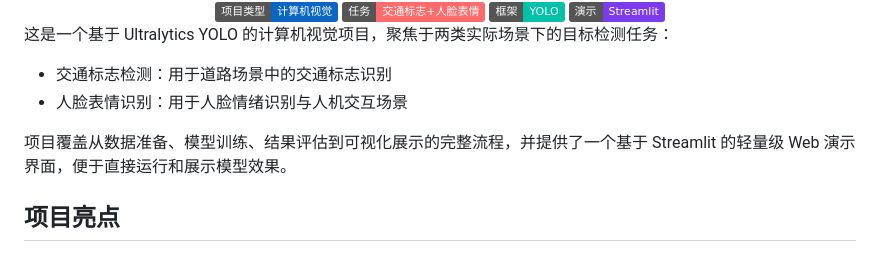
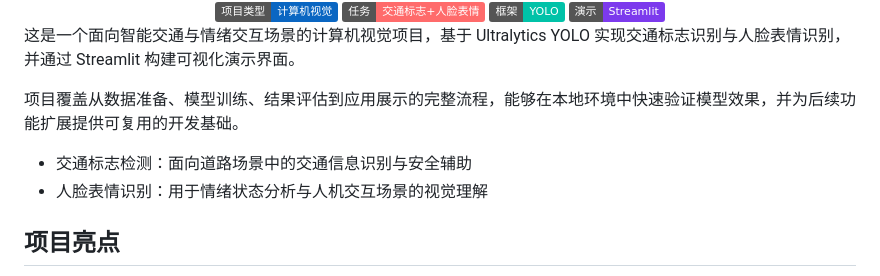
Before and after one commit to YNDSlll/yolo-shixun, a Markdown page: README.md, the part around the change. GitHub-like rendering; badges without logos.

Commit message:
优化项目简介文案

```diff
--- a/README.md
+++ b/README.md
@@ -11,12 +11,12 @@
   <img alt="界面" src="https://img.shields.io/badge/演示-Streamlit-7C3AED" />
 </div>
 
-这是一个基于 Ultralytics YOLO 的计算机视觉项目，聚焦于两类实际场景下的目标检测任务：
+这是一个面向智能交通与情绪交互场景的计算机视觉项目，基于 Ultralytics YOLO 实现交通标志识别与人脸表情识别，并通过 Streamlit 构建可视化演示界面。
 
-- 交通标志检测：用于道路场景中的交通标志识别
-- 人脸表情识别：用于人脸情绪识别与人机交互场景
+项目覆盖从数据准备、模型训练、结果评估到应用展示的完整流程，能够在本地环境中快速验证模型效果，并为后续功能扩展提供可复用的开发基础。
 
-项目覆盖从数据准备、模型训练、结果评估到可视化展示的完整流程，并提供了一个基于 Streamlit 的轻量级 Web 演示界面，便于直接运行和展示模型效果。
+- 交通标志检测：面向道路场景中的交通信息识别与安全辅助
+- 人脸表情识别：用于情绪状态分析与人机交互场景的视觉理解
 
 ## 项目亮点
 
```
